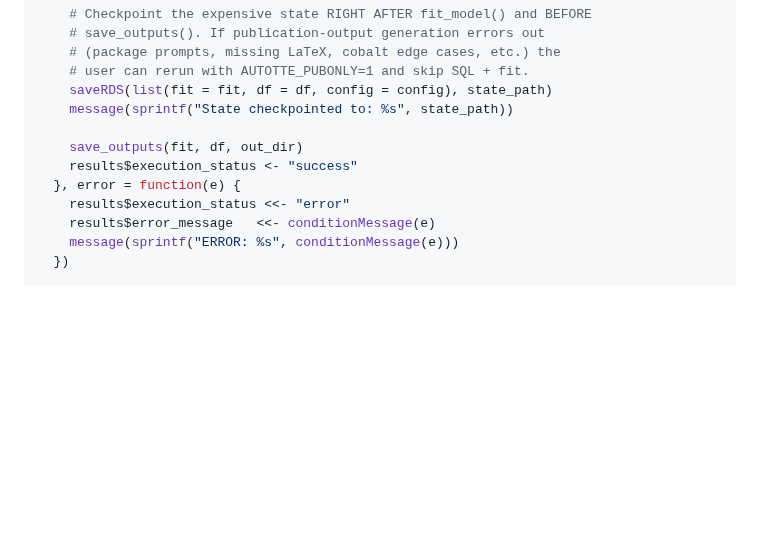
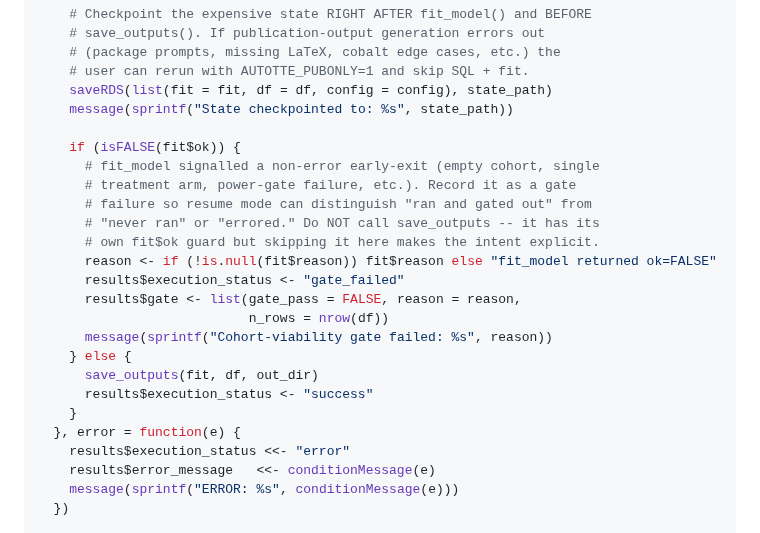
Before and after one commit to tjohnson250/AutoTTE, a Markdown page: WORKER.md, the part around the change. GitHub-like rendering; blank space fills up the shorter version.

Commit message:
Propagate gate-failure status for non-error fit_model early-exits
Analysis scripts' main() only distinguished error from success -- a
non-error early-return from fit_model (empty cohort, single treatment
arm) still wrote execution_status="success" with no results.json, no
figures, and a stub state.rds. On --resume-reports that protocol would
dispatch a report worker that immediately chokes on the missing
results.json, or be mislabelled as a successful run in the executive
summary.

WORKER.md: add an isFALSE(fit$ok) branch after the state checkpoint
that records execution_status="gate_failed" with the reason, matching
the pattern protocol_03 already uses for its explicit FIT-volume gate.
Future analysis scripts inherit the fix via the canonical main()
template.

COORDINATOR.md: add a defensive check so that even if an older script
mislabels a gate failure as success, resume mode logs the anomaly and
surfaces it in the executive summary instead of dispatching a doomed
report worker.

Co-Authored-By: Claude Opus 4.7 (1M context) <noreply@anthropic.com>

```diff
--- a/WORKER.md
+++ b/WORKER.md
@@ -909,8 +909,21 @@ main <- function() {
     saveRDS(list(fit = fit, df = df, config = config), state_path)
     message(sprintf("State checkpointed to: %s", state_path))
 
-    save_outputs(fit, df, out_dir)
-    results$execution_status <- "success"
+    if (isFALSE(fit$ok)) {
+      # fit_model signalled a non-error early-exit (empty cohort, single
+      # treatment arm, power-gate failure, etc.). Record it as a gate
+      # failure so resume mode can distinguish "ran and gated out" from
+      # "never ran" or "errored." Do NOT call save_outputs -- it has its
+      # own fit$ok guard but skipping it here makes the intent explicit.
+      reason <- if (!is.null(fit$reason)) fit$reason else "fit_model returned ok=FALSE"
+      results$execution_status <- "gate_failed"
+      results$gate <- list(gate_pass = FALSE, reason = reason,
+                           n_rows = nrow(df))
+      message(sprintf("Cohort-viability gate failed: %s", reason))
+    } else {
+      save_outputs(fit, df, out_dir)
+      results$execution_status <- "success"
+    }
   }, error = function(e) {
     results$execution_status <<- "error"
     results$error_message   <<- conditionMessage(e)
```
Also changed, not shown: COORDINATOR.md (+7 -0 lines).
